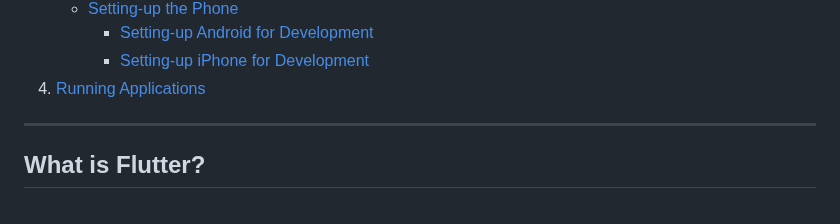
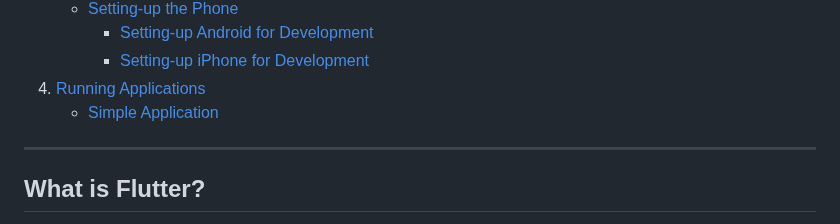
Before and after one commit to Mohamadol/Flutter_Arduino_Bluetooth, a Markdown page: README.md, the part around the change. GitHub-like rendering.

```diff
--- a/README.md
+++ b/README.md
@@ -19,6 +19,7 @@ This tutorial guides you through establishing Bluetooth communication between an
      - [Setting-up Android for Development](#setting-up-android-for-development)
      - [Setting-up iPhone for Development](#setting-up-iphone-for-development)
 4. [Running Applications](#running-applications)
+   - [Simple Application](#running-a-simple-app)
 ---
 
 ## What is Flutter?
```
